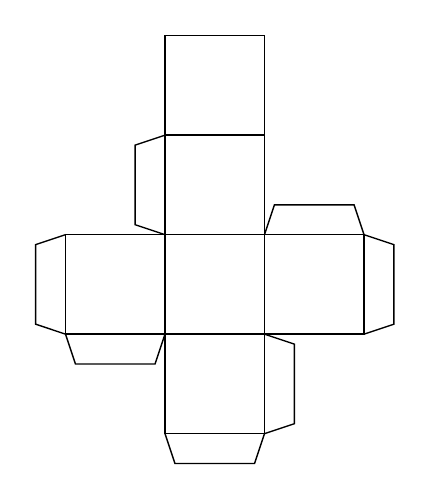
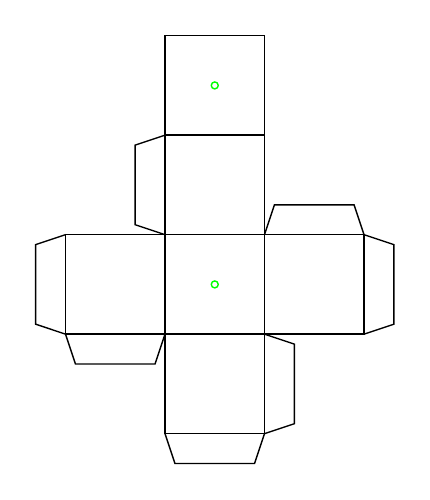
Before and after one commit to jwg4/33_directions, a LaTeX figure (cube.tex): the whole page. Compiled offline with pdfLaTeX.

Commit message:
Add green dots for the first pair of points.

```diff
--- a/cube.tex
+++ b/cube.tex
@@ -13,7 +13,11 @@
         \draw[xshift=#1cm, yshift=#2cm, rotate=#3] (0, 0) -- ++(0.1, 0.3) -- ++(0.8, 0) -- ++(0.1, -0.3);
     }
 
+    % (1, -1, -1) -> (0, 0)
+    % (1, 1, 1) -> (1, 1)
     \square{0}{0}
+    % (1, 0, 0)
+    \draw[green] (0.5,0.5) circle (1pt);
 
     \square{1}{0}
     \tab{1}{1}{0}
```
Also changed, not shown: cube.tex (5 more changed lines).
